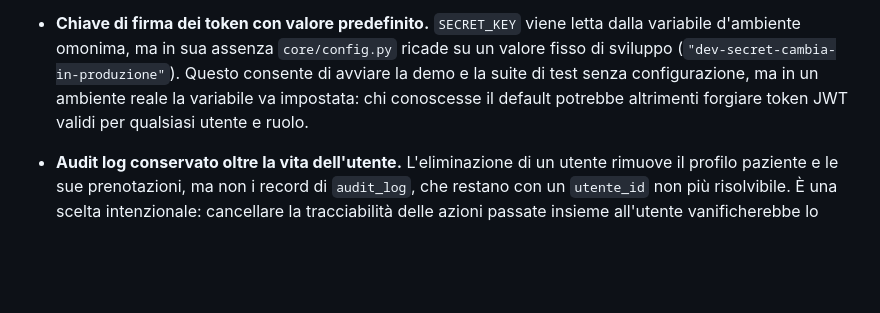
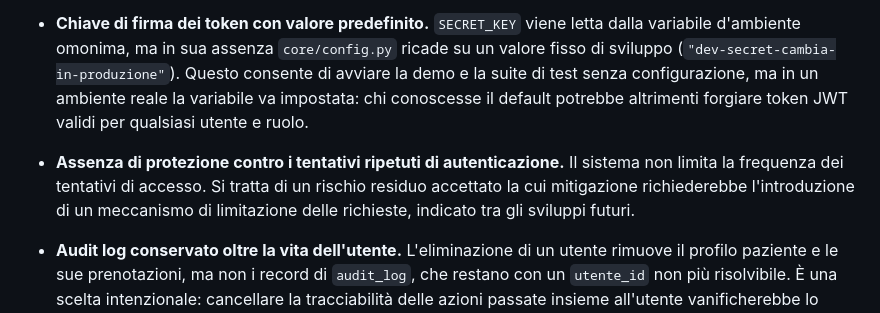
Before and after one commit to giovannicarrino-2802/PW16, a Markdown page: poliambulatorio-prenotazioni/docs/NOTE.md, the part around the change. Drawn GitHub-style; blank space fills up the shorter version.

```diff
--- a/poliambulatorio-prenotazioni/docs/NOTE.md
+++ b/poliambulatorio-prenotazioni/docs/NOTE.md
@@ -163,6 +163,11 @@ Non impediscono l'uso previsto del prototipo.
   ambiente reale la variabile va impostata: chi conoscesse il default potrebbe
   altrimenti forgiare token JWT validi per qualsiasi utente e ruolo.
 
+- **Assenza di protezione contro i tentativi ripetuti di autenticazione.** Il sistema
+ non limita la frequenza dei tentativi di accesso. Si tratta di un rischio residuo
+ accettato la cui mitigazione richiederebbe l'introduzione di un meccanismo di limitazione
+ delle richieste, indicato tra gli sviluppi futuri.
+
 - **Audit log conservato oltre la vita dell'utente.** L'eliminazione di un utente
   rimuove il profilo paziente e le sue prenotazioni, ma non i record di
   `audit_log`, che restano con un `utente_id` non più risolvibile. È una scelta
```
